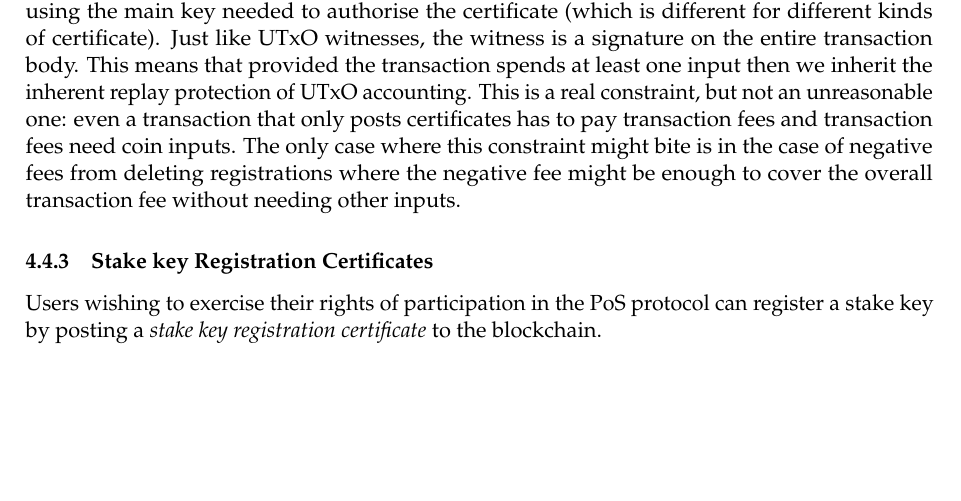
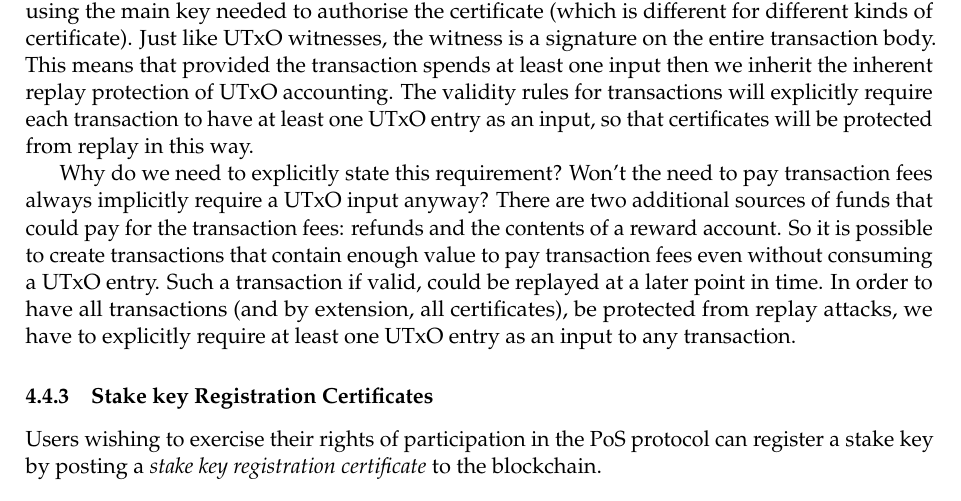
Before and after one commit to IntersectMBO/cardano-world, a LaTeX paper (docs/ledger/delegation_design_spec/delegation_design_spec.tex): part of page 15 of 52, cut so that both start at the same text, the shorter picture padded with empty space. Compiled offline with pdfLaTeX.

Commit message:
Elaborate on certificate replay protection
The paragraph was not entirely true, it said there was only one possible source
of funds in addition to UTxO entries, but with rewards accounts, there is
another one.

```diff
--- a/docs/ledger/delegation_design_spec/delegation_design_spec.tex
+++ b/docs/ledger/delegation_design_spec/delegation_design_spec.tex
@@ -921,12 +921,19 @@ certificate (which is different for different kinds of certificate).
 Just like UTxO witnesses, the witness is a signature on the entire
 transaction body. This means that provided the transaction spends at
 least one input then we inherit the inherent replay protection of UTxO
-accounting. This is a real constraint, but not an unreasonable one:
-even a transaction that only posts certificates has to pay transaction
-fees and transaction fees need coin inputs. The only case where this
-constraint might bite is in the case of negative fees from deleting
-registrations where the negative fee might be enough to cover the
-overall transaction fee without needing other inputs.
+accounting. The validity rules for transactions will explicitly require each
+transaction to have at least one UTxO entry as an input, so that certificates
+will be protected from replay in this way.
+
+Why do we need to explicitly state this requirement? Won't the need to pay
+transaction fees always implicitly require a UTxO input anyway? There are two
+additional sources of funds that could pay for the transaction fees: refunds and
+the contents of a reward account. So it is possible to create transactions that
+contain enough value to pay transaction fees even without consuming a UTxO
+entry. Such a transaction if valid, could be replayed at a later point in time.
+In order to have all transactions (and by extension, all certificates), be
+protected from replay attacks, we have to explicitly require at least one UTxO
+entry as an input to any transaction.
 
 \subsubsection{Stake key Registration Certificates}
 \label{stake-key-registration-certificates}
```
